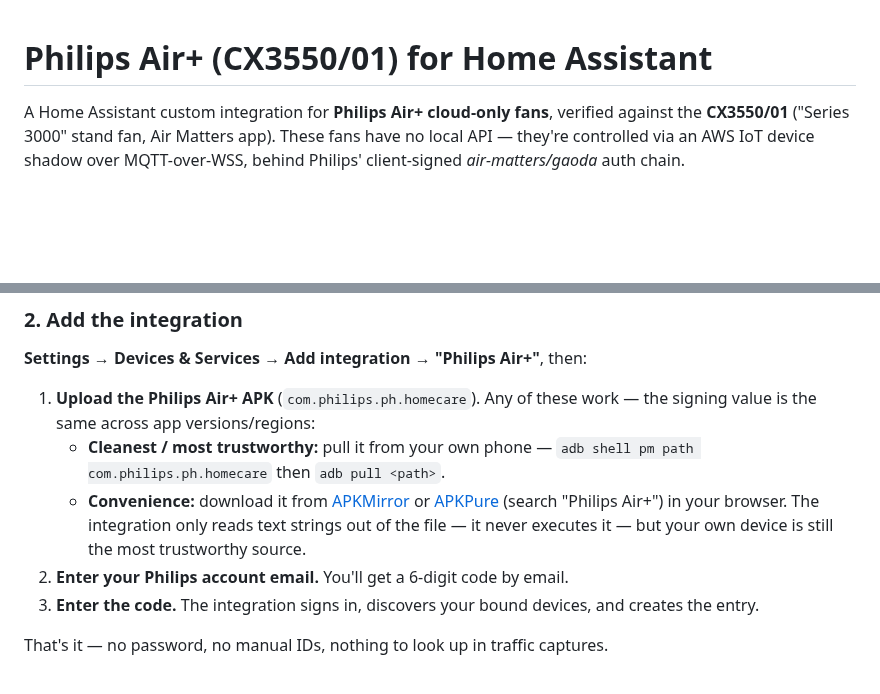
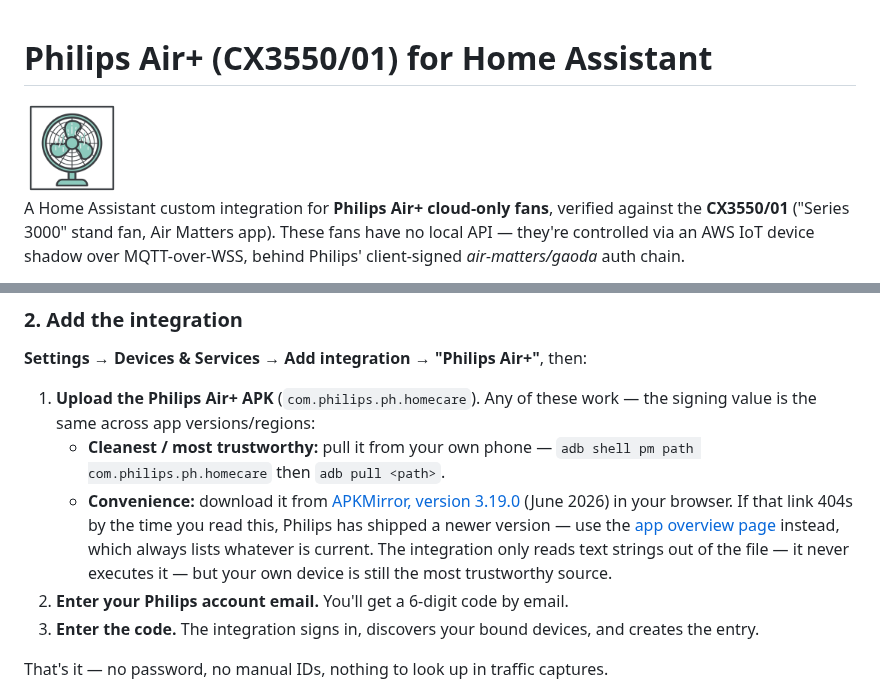
Before and after one commit to Ka3seBr0t/HA_Philips_Air_Plus, a Markdown page: README.md, 2 parts joined by grey strips. GitHub-like rendering; pictures changed too: brand/logo.png (added); blank space fills up the shorter version.

```diff
--- a/README.md
+++ b/README.md
@@ -1,4 +1,6 @@
 # Philips Air+ (CX3550/01) for Home Assistant
+
+<img src="brand/logo.png" alt="Philips Air+ integration icon" width="96" height="96">
 
 A Home Assistant custom integration for **Philips Air+ cloud-only fans**,
 verified against the **CX3550/01** ("Series 3000" stand fan, Air Matters app).
@@ -51,11 +53,14 @@ folder. Restart Home Assistant.
    work — the signing value is the same across app versions/regions:
    - **Cleanest / most trustworthy:** pull it from your own phone —
      `adb shell pm path com.philips.ph.homecare` then `adb pull <path>`.
-   - **Convenience:** download it from [APKMirror](https://www.apkmirror.com)
-     or [APKPure](https://apkpure.com) (search "Philips Air+") in your
-     browser. The integration only reads text strings out of the file — it
-     never executes it — but your own device is still the most trustworthy
-     source.
+   - **Convenience:** download it from
+     [APKMirror, version 3.19.0](https://www.apkmirror.com/apk/versuni-netherlands-b-v/philips-air/philips-air-3-19-0-release/)
+     (June 2026) in your browser. If that link 404s by the time you read
+     this, Philips has shipped a newer version — use the
+     [app overview page](https://www.apkmirror.com/apk/versuni-netherlands-b-v/philips-air/)
+     instead, which always lists whatever is current. The integration only
+     reads text strings out of the file — it never executes it — but your
+     own device is still the most trustworthy source.
 2. **Enter your Philips account email.** You'll get a 6-digit code by email.
 3. **Enter the code.** The integration signs in, discovers your bound
    devices, and creates the entry.
```
Also changed, not shown: CHANGELOG.md (added, +57 -0 lines), custom_components/philips_airplus/README.md (+10 -6 lines), brand/icon.png (added), brand/icon@2x.png (added), brand/logo@2x.png (added), brand/source.png (added), 10 other files.
